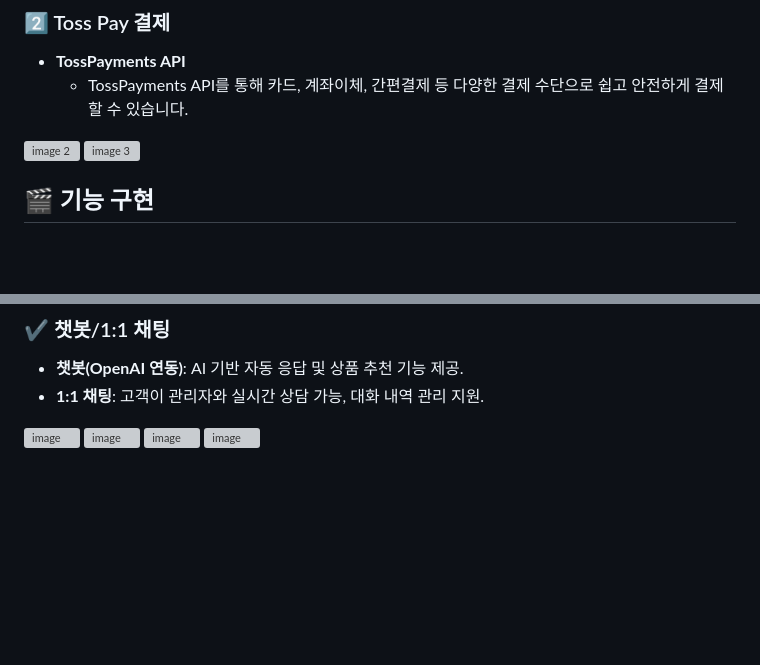
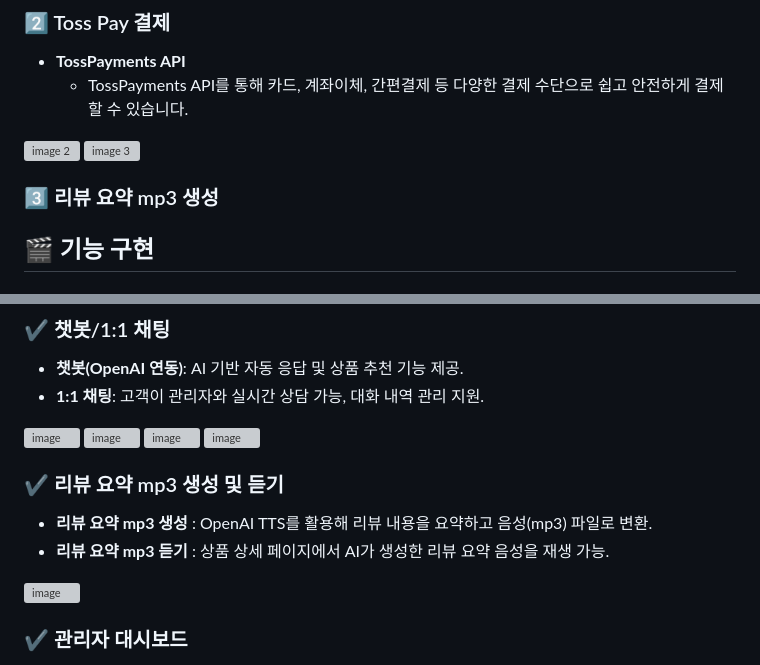
Before and after one commit to mina7038/CPGN-project, a Markdown page: README.md, 2 parts joined by grey strips. Drawn GitHub-style; blank space fills up the shorter version; grey boxes are pictures that could not be loaded.

```diff
--- a/README.md
+++ b/README.md
@@ -48,6 +63,8 @@
 
 <img width="400" height="950" alt="image 2" src="https://github.com/user-attachments/assets/26fcc8f8-2873-4c57-960c-dd51fc8f501a" />
 <img width="400" height="955" alt="image 3" src="https://github.com/user-attachments/assets/70c14e9e-afe7-4a18-a2df-9735fc38523b" />
+
+### 3️⃣ 리뷰 요약 mp3 생성
 
 
 ## **🎬 기능 구현**
@@ -98,3 +115,12 @@
 <img width="400" height="953" alt="image" src="https://github.com/user-attachments/assets/318feb1e-e56d-4d2d-b113-ff6bce18fb39" />
 <img width="400" height="953" alt="image" src="https://github.com/user-attachments/assets/c5969354-8b32-4fe8-b309-59dfd85810fc" />
 <img width="400" height="953" alt="image" src="https://github.com/user-attachments/assets/b320c881-ac87-4805-882c-d337169be6a6" />
+
+
+### ✔ 리뷰 요약 mp3 생성 및 듣기
+- **리뷰 요약 mp3 생성** : OpenAI TTS를 활용해 리뷰 내용을 요약하고 음성(mp3) 파일로 변환.
+- **리뷰 요약 mp3 듣기** : 상품 상세 페이지에서 AI가 생성한 리뷰 요약 음성을 재생 가능.
+<img width="1123" height="634" alt="image" src="https://github.com/user-attachments/assets/13126b51-70e1-438d-bb88-ee6feb4f8f5f" />
+
+
+### ✔ 관리자 대시보드
```
Also changed, not shown: other parts of README.md (+15 -0 lines).
